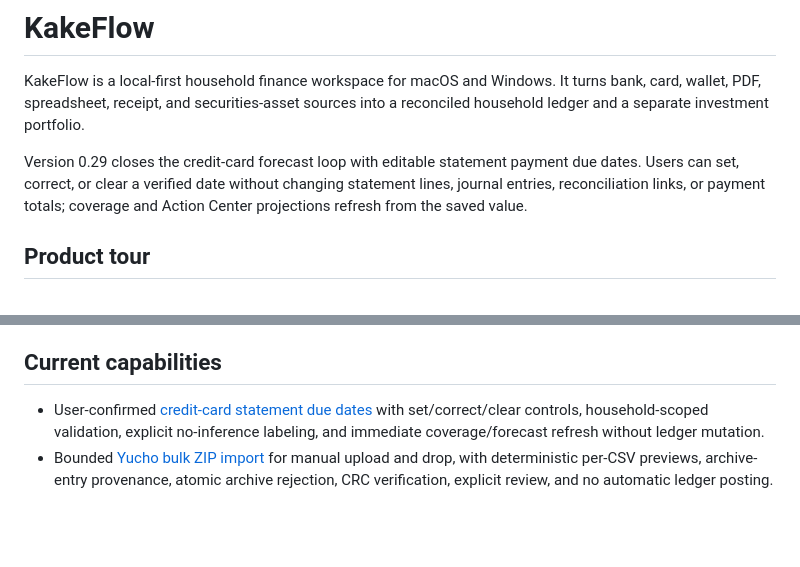
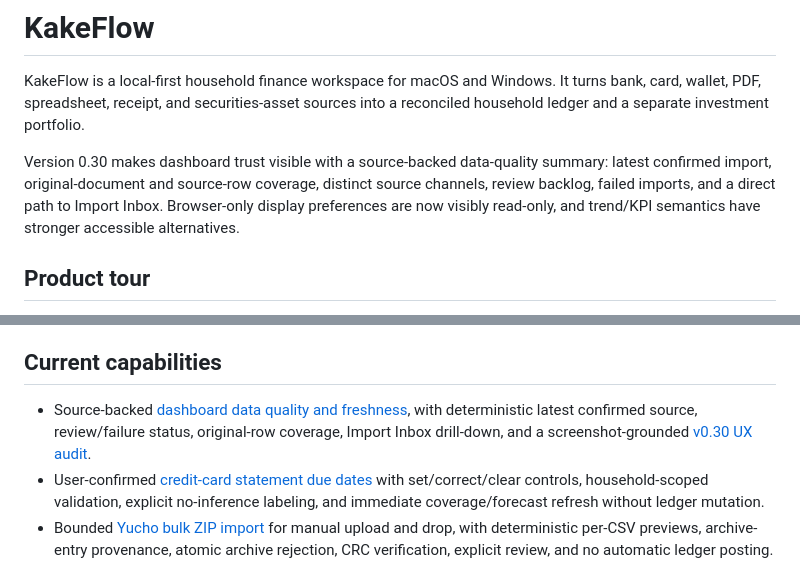
Before and after one commit to thangldw/kakeflow, a Markdown page: README.md, 2 parts joined by grey strips. GitHub-like rendering; blank space fills up the shorter version.

Commit message:
feat: add dashboard data quality visibility

```diff
--- a/README.md
+++ b/README.md
@@ -2,7 +2,7 @@
 
 KakeFlow is a local-first household finance workspace for macOS and Windows. It turns bank, card, wallet, PDF, spreadsheet, receipt, and securities-asset sources into a reconciled household ledger and a separate investment portfolio.
 
-Version 0.29 closes the credit-card forecast loop with editable statement payment due dates. Users can set, correct, or clear a verified date without changing statement lines, journal entries, reconciliation links, or payment totals; coverage and Action Center projections refresh from the saved value.
+Version 0.30 makes dashboard trust visible with a source-backed data-quality summary: latest confirmed import, original-document and source-row coverage, distinct source channels, review backlog, failed imports, and a direct path to Import Inbox. Browser-only display preferences are now visibly read-only, and trend/KPI semantics have stronger accessible alternatives.
 
 ## Product tour
 
@@ -117,6 +117,7 @@ Receipt OCR is offline. Development builds use `tesseract` from `PATH` and requi
 
 ## Current capabilities
 
+- Source-backed [dashboard data quality and freshness](docs/DASHBOARD_DATA_QUALITY.md), with deterministic latest confirmed source, review/failure status, original-row coverage, Import Inbox drill-down, and a screenshot-grounded [v0.30 UX audit](docs/audits/v030-dashboard/AUDIT.md).
 - User-confirmed [credit-card statement due dates](docs/CARD_DUE_DATES.md) with set/correct/clear controls, household-scoped validation, explicit no-inference labeling, and immediate coverage/forecast refresh without ledger mutation.
 - Bounded [Yucho bulk ZIP import](docs/YUCHO_BULK_ZIP_IMPORT.md) for manual upload and drop, with deterministic per-CSV previews, archive-entry provenance, atomic archive rejection, CRC verification, explicit review, and no automatic ledger posting.
 - Dedicated [Yucho Direct transaction import](docs/YUCHO_DIRECT_IMPORT.md) using the official seven-column personal-account CSV, explicit account mapping, physical-row provenance, running-balance validation, and conservative ATM/card semantics.
```
Also changed, not shown: CHANGELOG.md (+9 -0 lines), docs/DASHBOARD_DATA_QUALITY.md (added, +31 -0 lines), docs/audits/v030-dashboard/01-overview.png (added), docs/audits/v030-dashboard/02-card-reconciliation.png (added), docs/audits/v030-dashboard/03-revised-data-quality.png (added), 9 other files.
